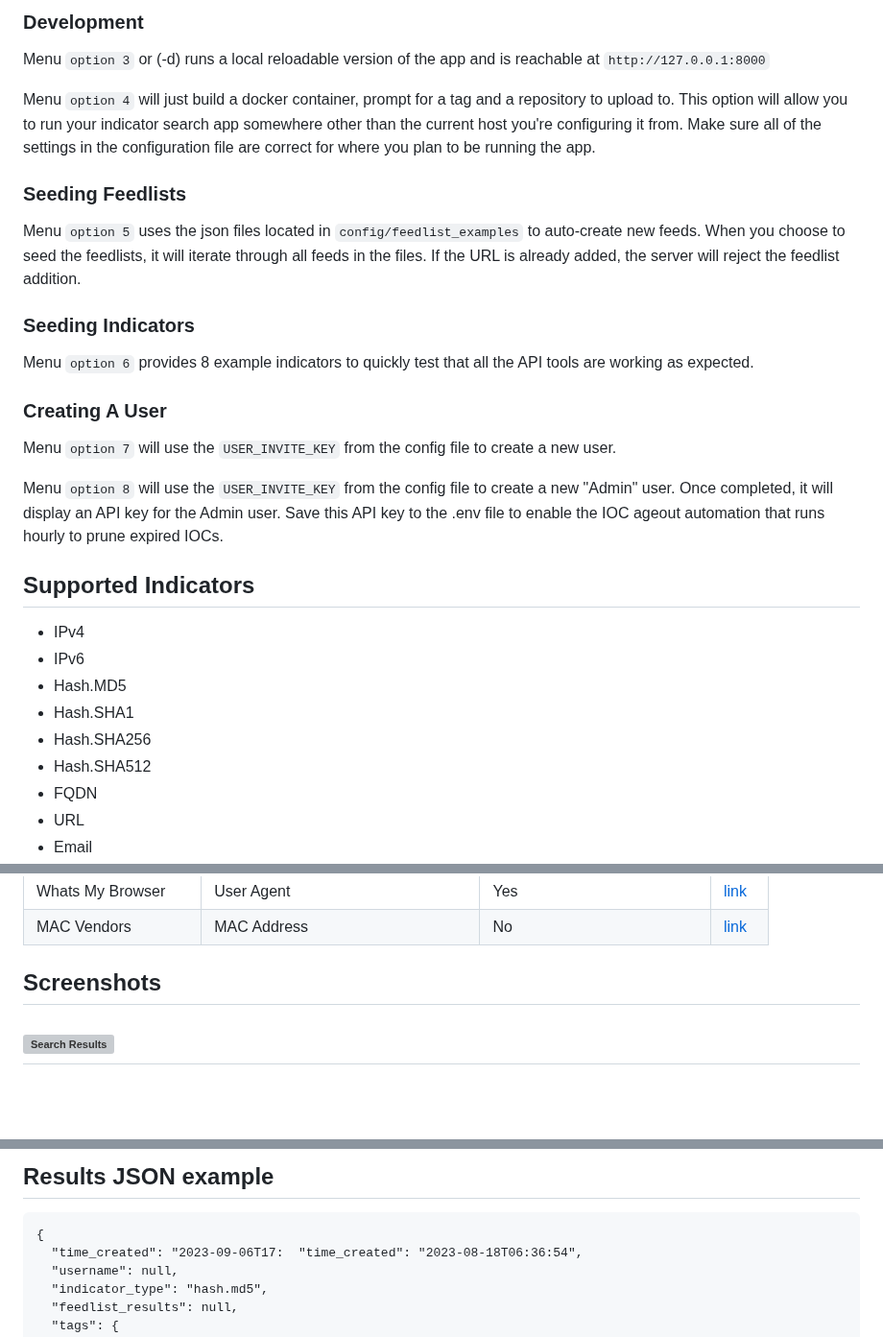
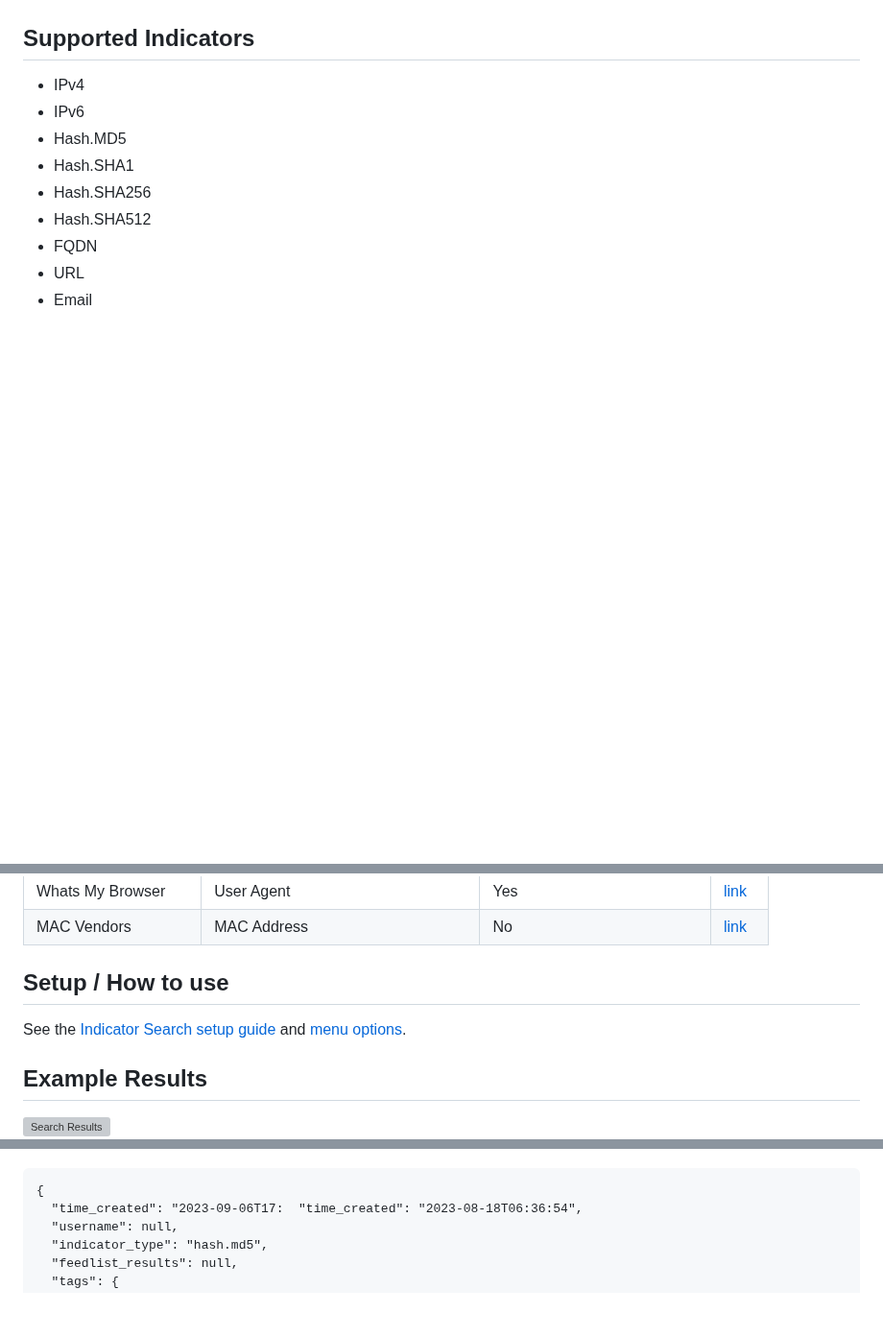
Before and after one commit to a-oneil/Indicator-Search, a Markdown page: README.md, 3 parts joined by grey strips. Shown at 96% size. Rendered like a GitHub page; blank space fills up the shorter version; grey boxes are pictures that could not be loaded.

````diff
--- a/README.md
+++ b/README.md
@@ -63,18 +16,3 @@ Re-running `option 2` will rebuild your containers (the database volume is persi
-### Development
-Menu `option 3` or (-d) runs a local reloadable version of the app and is reachable at `http://127.0.0.1:8000`
-
-Menu `option 4` will just build a docker container, prompt for a tag and a repository to upload to. This option will allow you to run your indicator search app somewhere other than the current host you're configuring it from. Make sure all of the settings in the configuration file are correct for where you plan to be running the app.
-
-### Seeding Feedlists
-Menu `option 5` uses the json files located in `config/feedlist_examples` to auto-create new feeds. When you choose to seed the feedlists, it will iterate through all feeds in the files. If the URL is already added, the server will reject the feedlist addition.
-
-### Seeding Indicators
-Menu `option 6` provides 8 example indicators to quickly test that all the API tools are working as expected.
-
-### Creating A User
-Menu `option 7` will use the `USER_INVITE_KEY` from the config file to create a new user.
-
-Menu `option 8` will use the `USER_INVITE_KEY` from the config file to create a new "Admin" user. Once completed, it will display an API key for the Admin user. Save this API key to the .env file to enable the IOC ageout automation that runs hourly to prune expired IOCs.
 
 ## Supported Indicators
 * IPv4
@@ -118,5 +56,8 @@ Menu `option 8` will use the `USER_INVITE_KEY` from the config file to create a
 |Whats My Browser|User Agent|Yes|[link](https://www.whatsmybrowser.org/)|
 |MAC Vendors|MAC Address|No|[link](https://macvendors.com/)|
 
-## Screenshots
+## Setup / How to use
+See the [Indicator Search setup guide](docs/setup.md) and [menu options](docs/menu.md).
+
+## Example Results
 ![Search Results](app/routers/web/static/images/results1.png)
@@ -129,5 +64,4 @@ Menu `option 8` will use the `USER_INVITE_KEY` from the config file to create a
 
-## Results JSON example
 ```
 {
   "time_created": "2023-09-06T17:  "time_created": "2023-08-18T06:36:54",
````
Also changed, not shown: other parts of README.md (+0 -53 lines), docs/menu.md (added, +31 -0 lines), docs/setup.md (added, +43 -0 lines).
